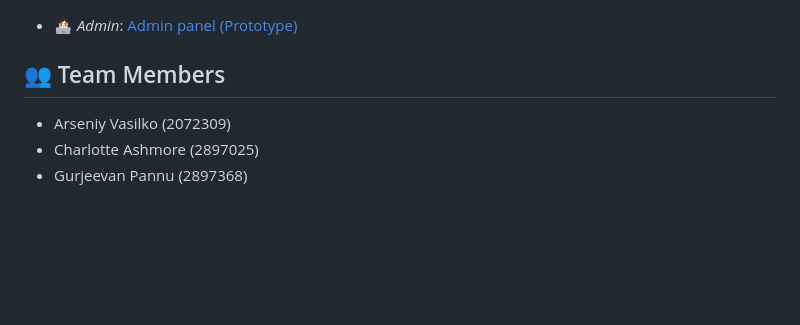
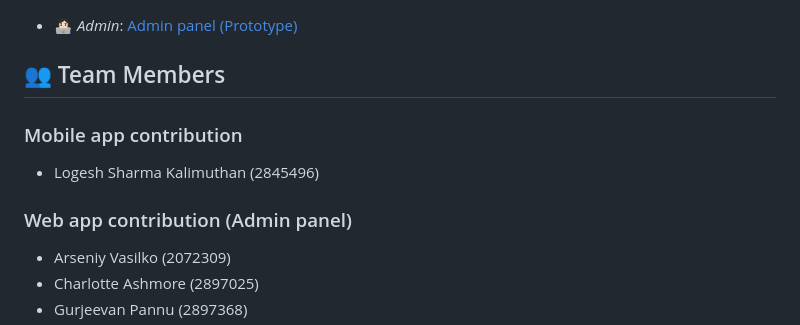
Before and after one commit to Logeshsharma/bus-assignment2-moibleapp-prototype, a Markdown page: README.md, the part around one of its changes. GitHub-like rendering; blank space fills up the shorter version.

```diff
--- a/README.md
+++ b/README.md
@@ -81,6 +81,12 @@ Each module includes:
 
 ## 👥 Team Members
 
+### Mobile app contribution
+
+- Logesh Sharma Kalimuthan (2845496)
+
+### Web app contribution (Admin panel)
+
 - Arseniy Vasilko (2072309)
 - Charlotte Ashmore (2897025)
 - Gurjeevan Pannu (2897368)
```
Also changed, not shown: other parts of README.md (+2 -0 lines).
